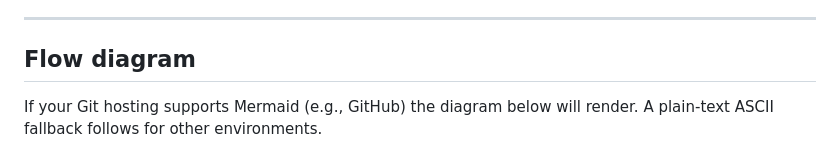
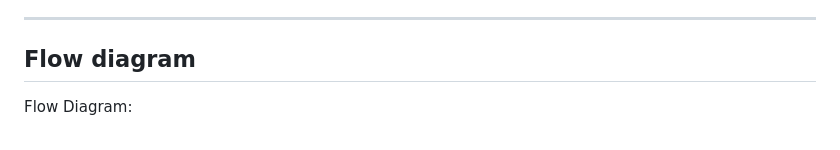
Before and after one commit to sarowar-alam/sarowar, a Markdown page: Automate_Certificate_Renewal/README.md, the part around the change printed below. Rendered like a GitHub page.

````diff
--- a/Automate_Certificate_Renewal/README.md
+++ b/Automate_Certificate_Renewal/README.md
@@ -89,8 +89,8 @@ This guide assumes an operator with Jenkins admin access and AWS access to Route
 ---
 
   ## Flow diagram
+  Flow Diagram:
 
-  If your Git hosting supports Mermaid (e.g., GitHub) the diagram below will render. A plain-text ASCII fallback follows for other environments.
 
   ```mermaid
   flowchart TD
````
Also changed, not shown: other parts of Automate_Certificate_Renewal/README.md (+2 -2 lines).
